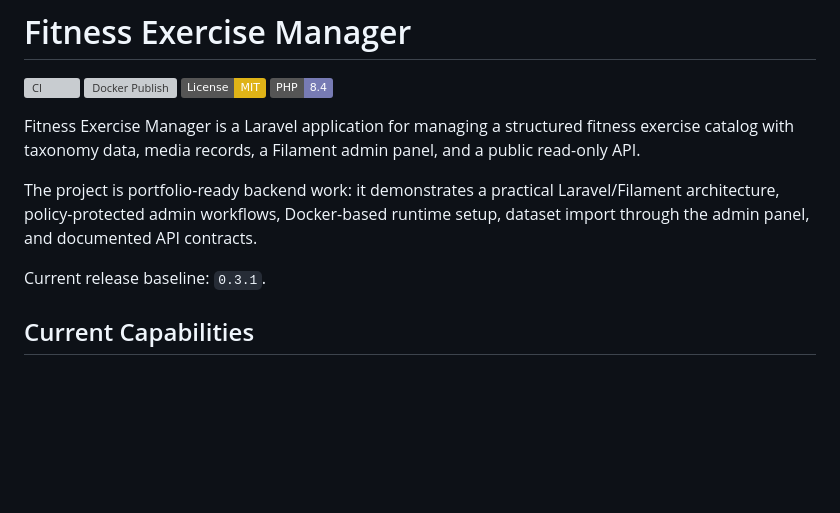
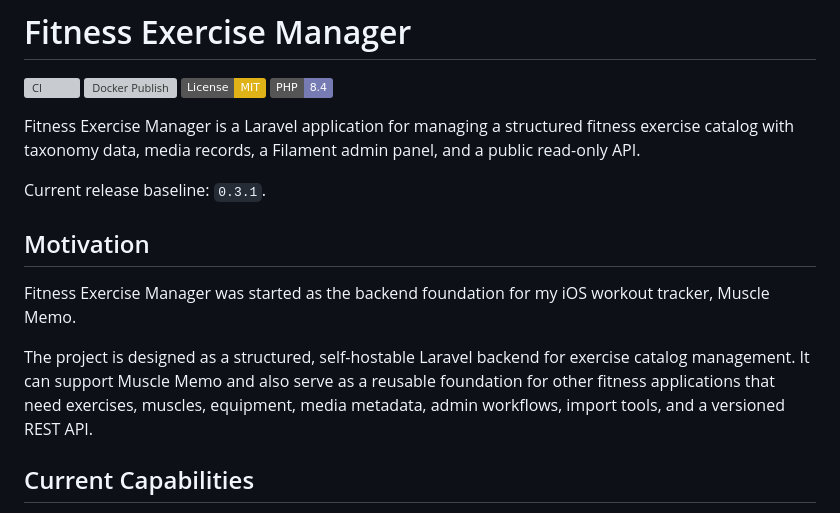
Before and after one commit to juri-breslauer/fitness-exercise-manager, a Markdown page: README.md, the part around the change. Drawn GitHub-style; badges without logos; blank space fills up the shorter version; grey boxes are pictures that could not be loaded.

Commit message:
docs: add project motivation

```diff
--- a/README.md
+++ b/README.md
@@ -9,12 +9,18 @@ Fitness Exercise Manager is a Laravel application for managing a structured
 fitness exercise catalog with taxonomy data, media records, a Filament admin
 panel, and a public read-only API.
 
-The project is portfolio-ready backend work: it demonstrates a practical
-Laravel/Filament architecture, policy-protected admin workflows, Docker-based
-runtime setup, dataset import through the admin panel, and documented API
-contracts.
+Current release baseline: `0.3.1`.
 
-Current release baseline: `0.3.1`.
+## Motivation
+
+Fitness Exercise Manager was started as the backend foundation for my iOS
+workout tracker, Muscle Memo.
+
+The project is designed as a structured, self-hostable Laravel backend for
+exercise catalog management. It can support Muscle Memo and also serve as a
+reusable foundation for other fitness applications that need exercises, muscles,
+equipment, media metadata, admin workflows, import tools, and a versioned REST
+API.
 
 ## Current Capabilities
 
```
